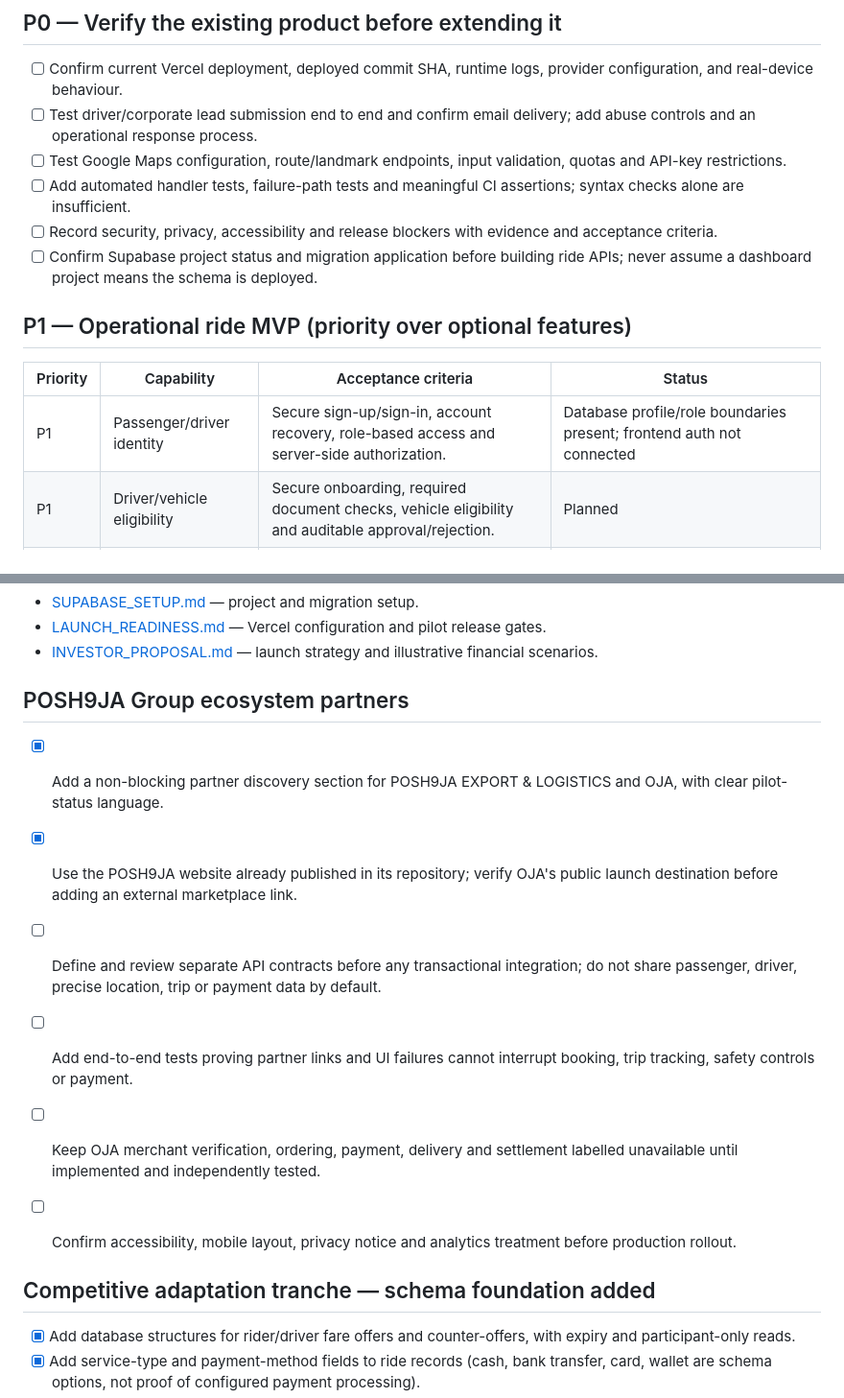
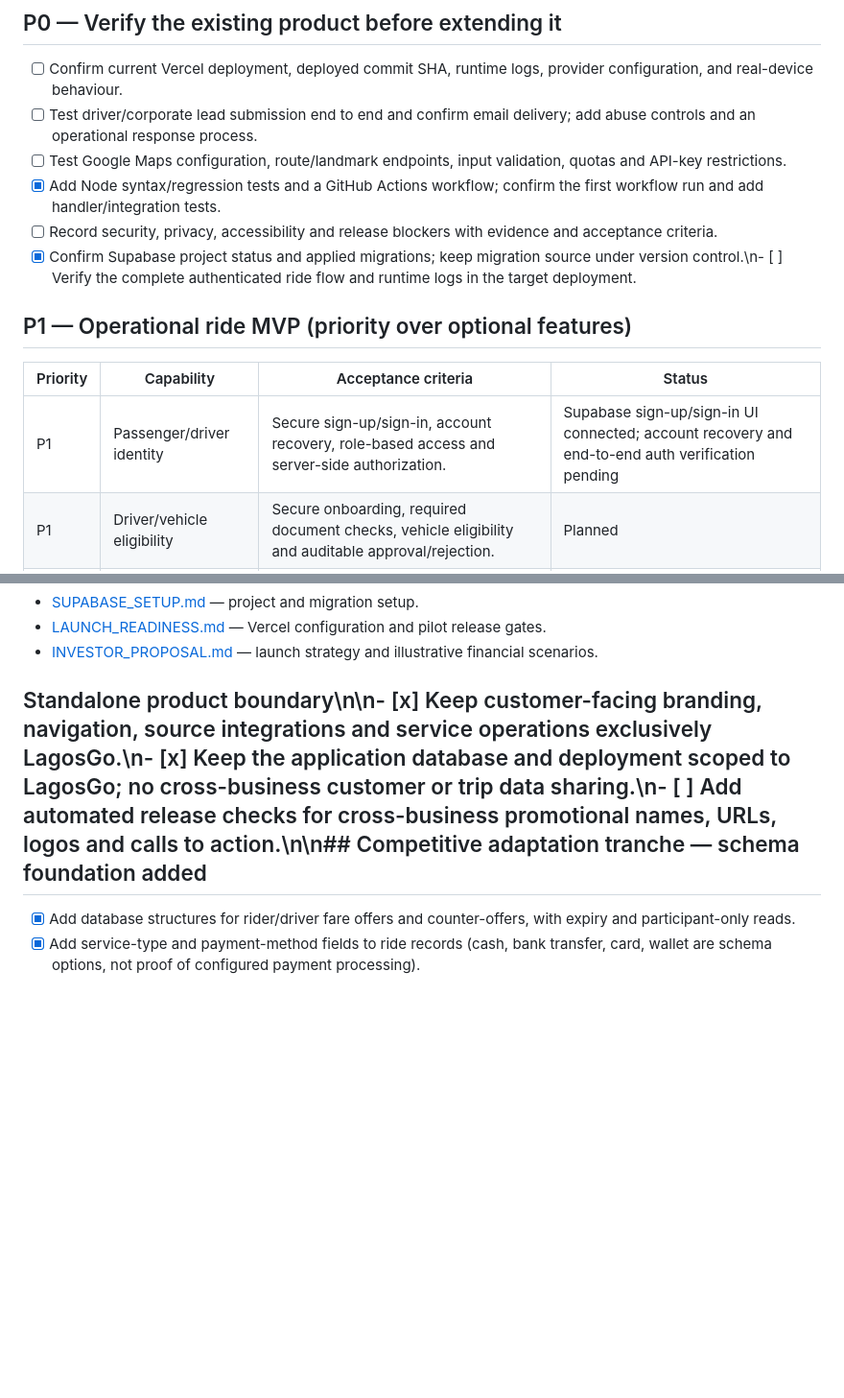
Before and after one commit to EmeraldArcher1/LagosGo, a Markdown page: BACKLOG.md, 2 parts joined by grey strips. Shown at 96% size. Rendered like a GitHub page; blank space fills up the shorter version.

Commit message:
Keep backlog LagosGo-only and reflect current implementation

```diff
--- a/BACKLOG.md
+++ b/BACKLOG.md
@@ -7,15 +7,15 @@
 - [ ] Confirm current Vercel deployment, deployed commit SHA, runtime logs, provider configuration, and real-device behaviour.
 - [ ] Test driver/corporate lead submission end to end and confirm email delivery; add abuse controls and an operational response process.
 - [ ] Test Google Maps configuration, route/landmark endpoints, input validation, quotas and API-key restrictions.
-- [ ] Add automated handler tests, failure-path tests and meaningful CI assertions; syntax checks alone are insufficient.
+- [x] Add Node syntax/regression tests and a GitHub Actions workflow; confirm the first workflow run and add handler/integration tests.
 - [ ] Record security, privacy, accessibility and release blockers with evidence and acceptance criteria.
-- [ ] Confirm Supabase project status and migration application before building ride APIs; never assume a dashboard project means the schema is deployed.
+- [x] Confirm Supabase project status and applied migrations; keep migration source under version control.\n- [ ] Verify the complete authenticated ride flow and runtime logs in the target deployment.
 
 ## P1 — Operational ride MVP (priority over optional features)
 
 | Priority | Capability | Acceptance criteria | Status |
 |---|---|---|---|
-| P1 | Passenger/driver identity | Secure sign-up/sign-in, account recovery, role-based access and server-side authorization. | Database profile/role boundaries present; frontend auth not connected |
+| P1 | Passenger/driver identity | Secure sign-up/sign-in, account recovery, role-based access and server-side authorization. | Supabase sign-up/sign-in UI connected; account recovery and end-to-end auth verification pending |
 | P1 | Driver/vehicle eligibility | Secure onboarding, required document checks, vehicle eligibility and auditable approval/rejection. | Planned |
 | P1 | Durable ride records | Persistent database; validated ride states; ownership checks; auditable transitions and safe retries. | Secure request/lifecycle RPCs applied; end-to-end tests pending |
 | P1 | Driver availability | Authenticated availability/location updates; stale-location expiry; no overlapping assignments. | Presence RPC requires approved driver and vehicle; driver UI and matching remain pending |
@@ -121,17 +121,7 @@ A UI-only interaction is **Prototype**, not **Verified**. Wallet, payments, matc
 - [INVESTOR_PROPOSAL.md](./INVESTOR_PROPOSAL.md) — launch strategy and illustrative financial scenarios.
 
 
-## POSH9JA Group ecosystem partners
-
-- [x] Add a non-blocking partner discovery section for POSH9JA EXPORT & LOGISTICS and OJA, with clear pilot-status language.
-- [x] Use the POSH9JA website already published in its repository; verify OJA's public launch destination before adding an external marketplace link.
-- [ ] Define and review separate API contracts before any transactional integration; do not share passenger, driver, precise location, trip or payment data by default.
-- [ ] Add end-to-end tests proving partner links and UI failures cannot interrupt booking, trip tracking, safety controls or payment.
-- [ ] Keep OJA merchant verification, ordering, payment, delivery and settlement labelled unavailable until implemented and independently tested.
-- [ ] Confirm accessibility, mobile layout, privacy notice and analytics treatment before production rollout.
-
-
-## Competitive adaptation tranche — schema foundation added
+## Standalone product boundary\n\n- [x] Keep customer-facing branding, navigation, source integrations and service operations exclusively LagosGo.\n- [x] Keep the application database and deployment scoped to LagosGo; no cross-business customer or trip data sharing.\n- [ ] Add automated release checks for cross-business promotional names, URLs, logos and calls to action.\n\n## Competitive adaptation tranche — schema foundation added
 
 - [x] Add database structures for rider/driver fare offers and counter-offers, with expiry and participant-only reads.
 - [x] Add service-type and payment-method fields to ride records (cash, bank transfer, card, wallet are schema options, not proof of configured payment processing).
```
